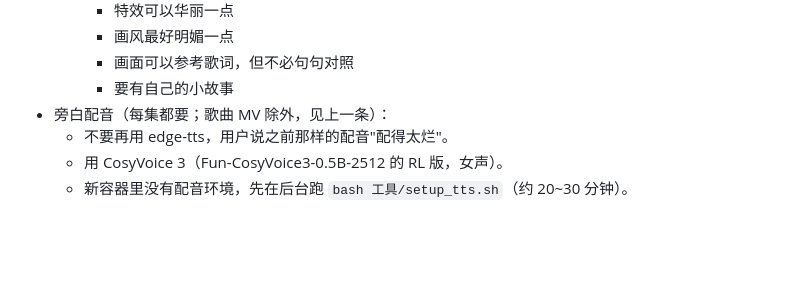
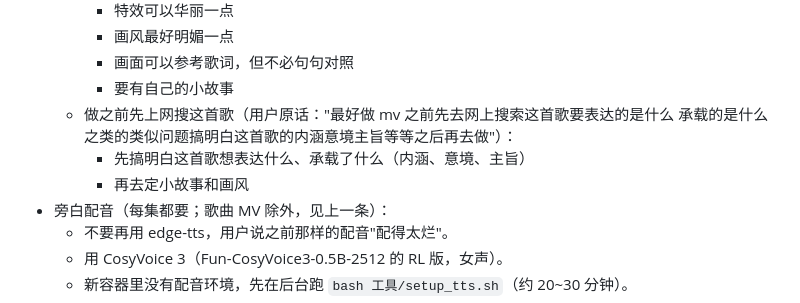
Before and after one commit to keshi649/Claude, a Markdown page: CLAUDE.md, the part around the change. Drawn GitHub-style; blank space fills up the shorter version.

```diff
--- a/CLAUDE.md
+++ b/CLAUDE.md
@@ -25,6 +25,9 @@
     - 画风最好明媚一点
     - 画面可以参考歌词，但不必句句对照
     - 要有自己的小故事
+  - 做之前先上网搜这首歌（用户原话："最好做 mv 之前先去网上搜索这首歌要表达的是什么 承载的是什么之类的类似问题搞明白这首歌的内涵意境主旨等等之后再去做"）：
+    - 先搞明白这首歌想表达什么、承载了什么（内涵、意境、主旨）
+    - 再去定小故事和画风
 - 旁白配音（每集都要；歌曲 MV 除外，见上一条）：
   - 不要再用 edge-tts，用户说之前那样的配音"配得太烂"。
   - 用 CosyVoice 3（Fun-CosyVoice3-0.5B-2512 的 RL 版，女声）。
```
Also changed, not shown: 做视频经验.md (+6 -1 lines).
